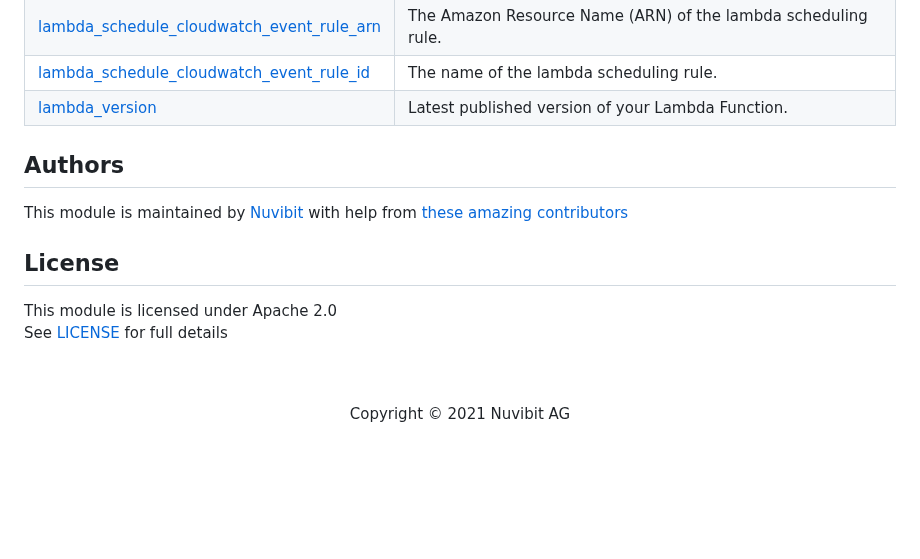
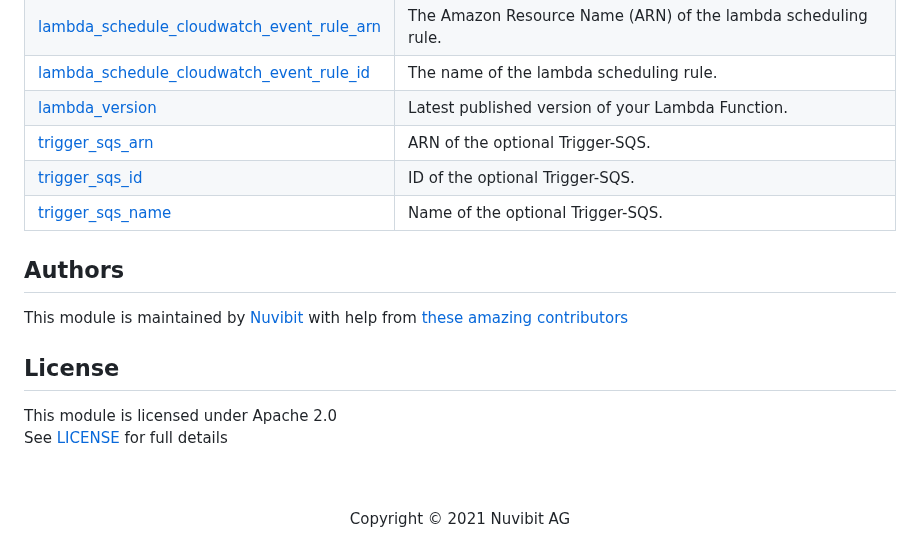
Before and after one commit to nuvibit/terraform-aws-lambda, a Markdown page: README.md, the part around one of its changes. Rendered like a GitHub page; blank space fills up the shorter version.

```diff
--- a/README.md
+++ b/README.md
@@ -186,6 +196,9 @@ module "lambda_vpc" {
 | <a name="output_lambda_schedule_cloudwatch_event_rule_arn"></a> [lambda\_schedule\_cloudwatch\_event\_rule\_arn](#output\_lambda\_schedule\_cloudwatch\_event\_rule\_arn) | The Amazon Resource Name (ARN) of the lambda scheduling rule. |
 | <a name="output_lambda_schedule_cloudwatch_event_rule_id"></a> [lambda\_schedule\_cloudwatch\_event\_rule\_id](#output\_lambda\_schedule\_cloudwatch\_event\_rule\_id) | The name of the lambda scheduling rule. |
 | <a name="output_lambda_version"></a> [lambda\_version](#output\_lambda\_version) | Latest published version of your Lambda Function. |
+| <a name="output_trigger_sqs_arn"></a> [trigger\_sqs\_arn](#output\_trigger\_sqs\_arn) | ARN of the optional Trigger-SQS. |
+| <a name="output_trigger_sqs_id"></a> [trigger\_sqs\_id](#output\_trigger\_sqs\_id) | ID of the optional Trigger-SQS. |
+| <a name="output_trigger_sqs_name"></a> [trigger\_sqs\_name](#output\_trigger\_sqs\_name) | Name of the optional Trigger-SQS. |
 
 <!--- END_TF_DOCS --->
 
```
Also changed, not shown: other parts of README.md (+11 -0 lines), examples/lambda-sns/README.md (added, +19 -0 lines), docs/architecture.png, 16 other files.
